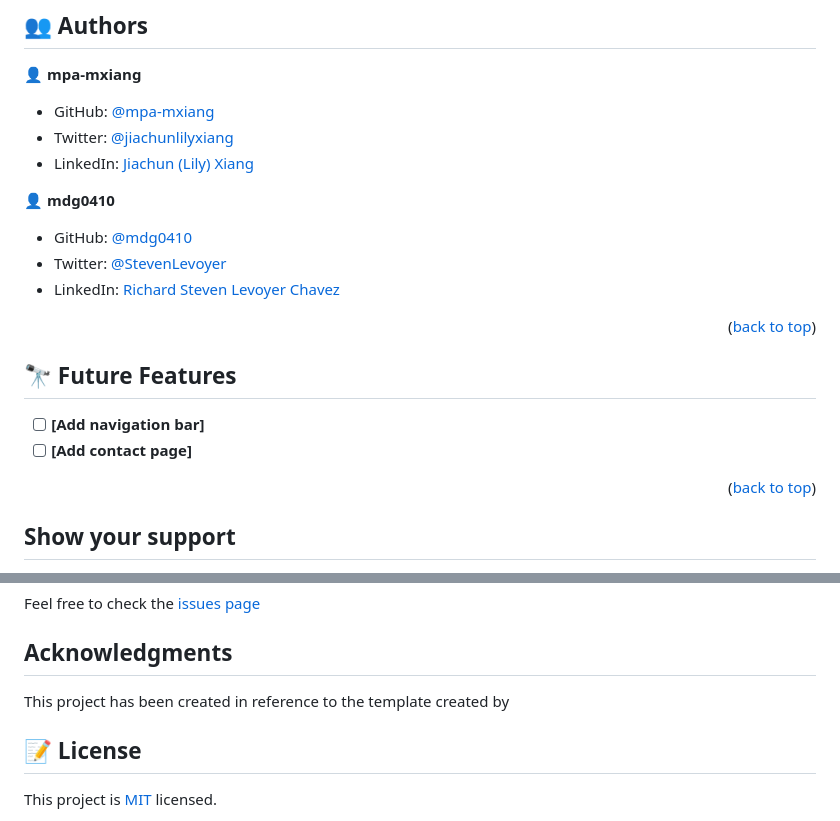
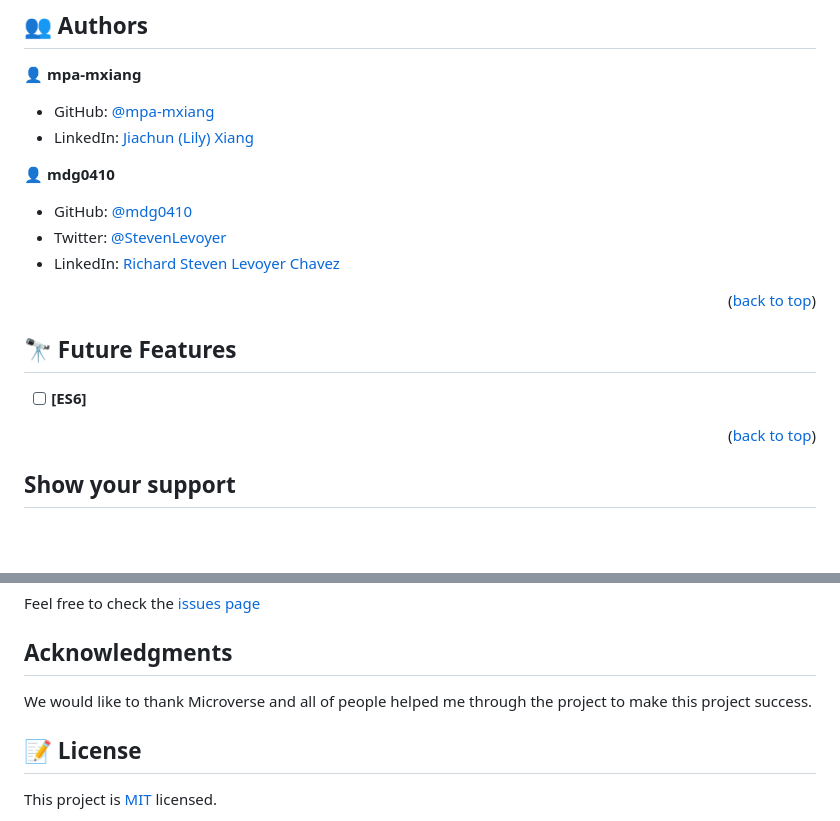
Before and after one commit to mpa-mxiang/awesome-books, a Markdown page: README.md, 2 parts joined by grey strips. Rendered like a GitHub page; blank space fills up the shorter version.

Commit message:
change tech stack, author info and acknowledgements.

```diff
--- a/README.md
+++ b/README.md
@@ -103,7 +103,6 @@ Now you can go and play with it as you wish :smile:
 👤 **mpa-mxiang**
 
 - GitHub: [@mpa-mxiang](https://github.com/mpa-mxiang/)
-- Twitter: [@jiachunlilyxiang](https://twitter.com/jiachunlilyxiang)
 - LinkedIn: [Jiachun (Lily) Xiang](https://www.linkedin.com/in/jiachunlilyxiang/)
 
 👤 **mdg0410**
@@ -118,8 +117,7 @@ Now you can go and play with it as you wish :smile:
 
 ## 🔭 Future Features <a name="future-features"></a>
 
-- [ ] **[Add navigation bar]**
-- [ ] **[Add contact page]**
+- [ ] **[ES6]**
 
 <p align="right">(<a href="#readme-top">back to top</a>)</p>
 
@@ -134,7 +132,8 @@ Feel free to check the [issues page](https://github.com/mpa-mxiang/awesome-books
 
 ## Acknowledgments
 
-This project has been created in reference to the template created by
+We would like to thank Microverse and all of people helped me through the project to make this project success.
+
 
 ## 📝 License
 This project is [MIT](https://github.com/mpa-mxiang/awesome-books/blob/main/LICENSE) licensed.
```
